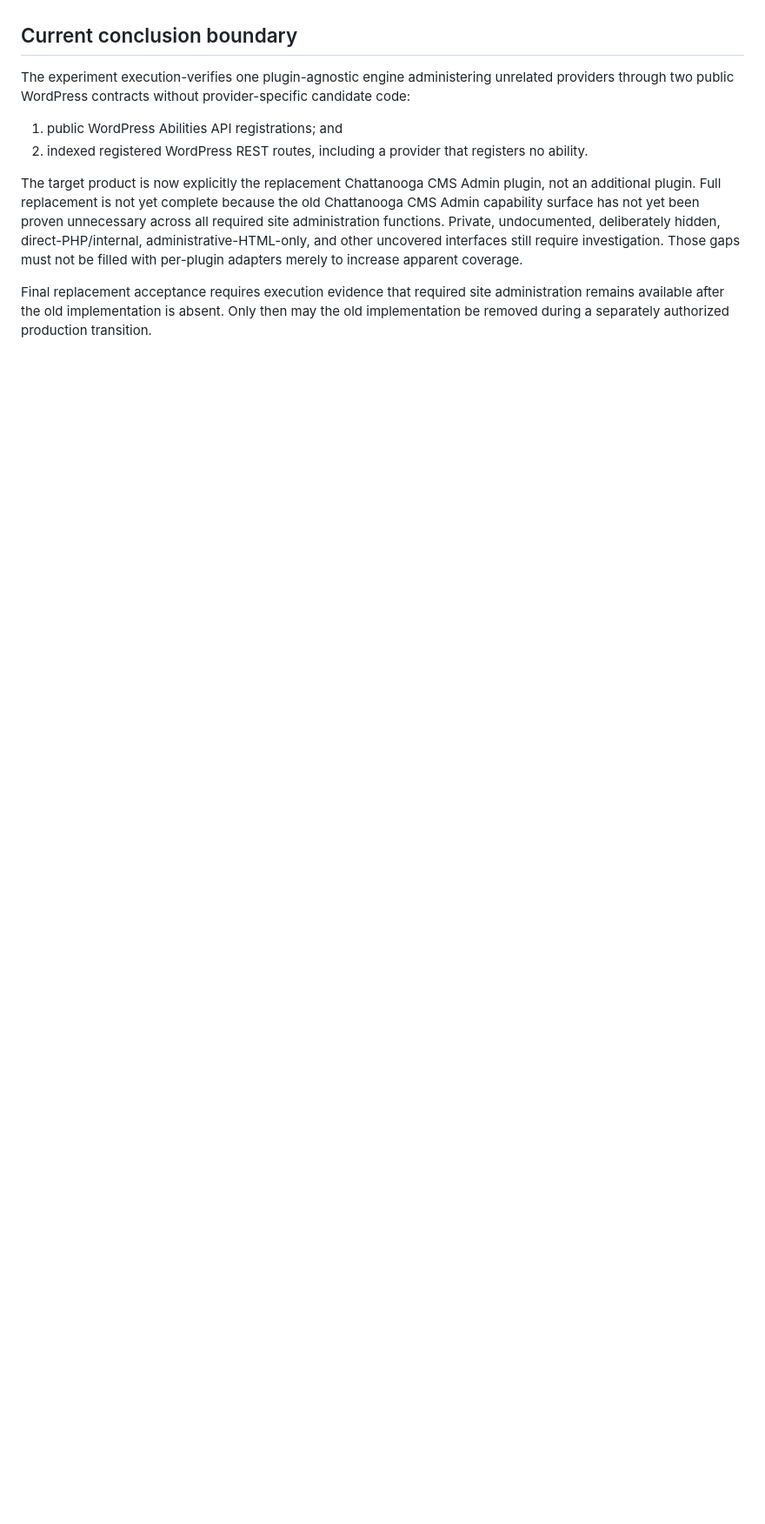
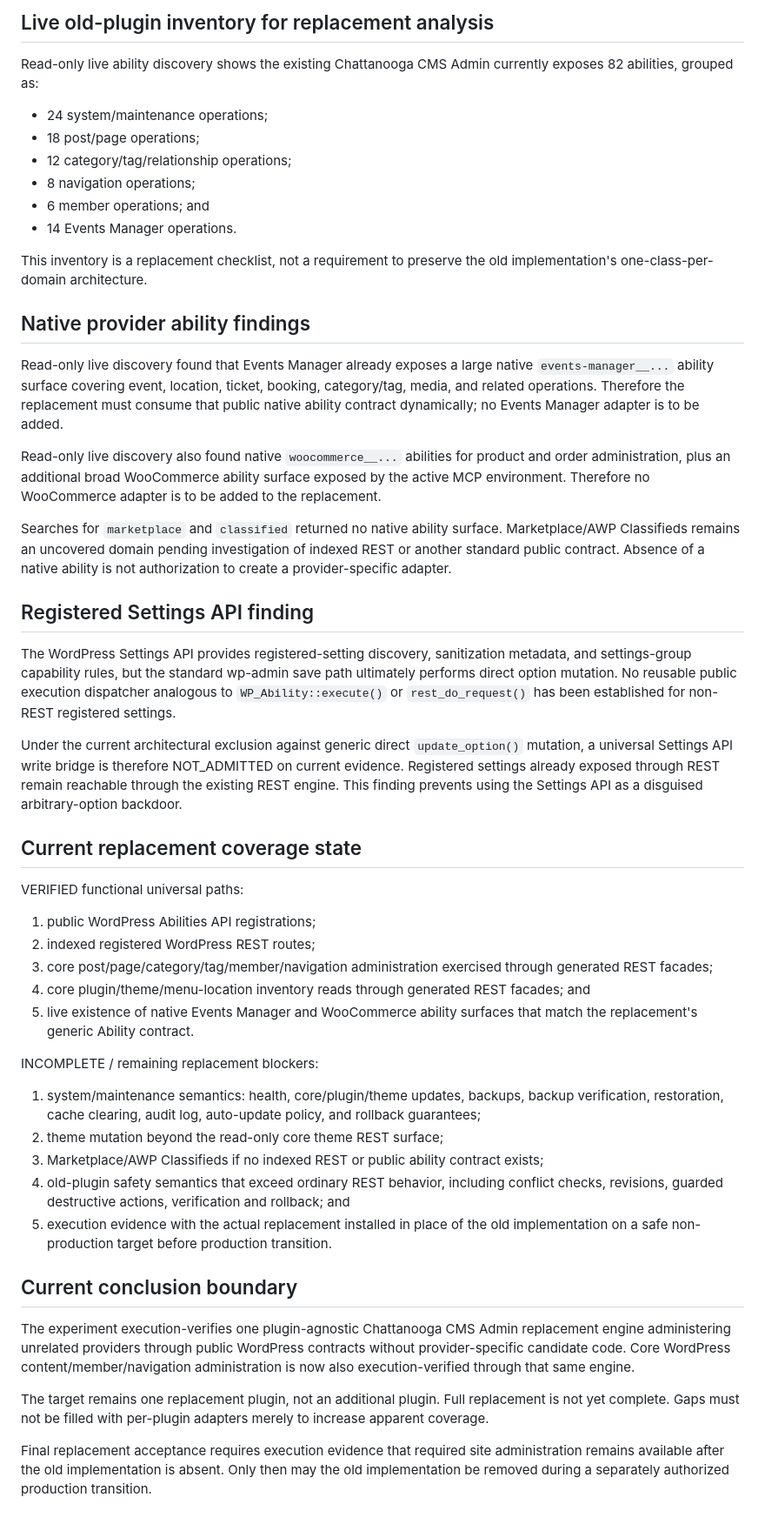
Before and after one commit to stanfieldjd/chattanooga-music-scene, a Markdown page: workbench/tasks/chattanooga-universal-admin-2026-09-09.md, the part around one of its changes. Shown at 87% size. GitHub-like rendering; blank space fills up the shorter version.

```diff
--- a/workbench/tasks/chattanooga-universal-admin-2026-09-09.md
+++ b/workbench/tasks/chattanooga-universal-admin-2026-09-09.md
@@ -134,11 +168,52 @@ The already-verified Abilities and REST behavior must continue to pass unchanged
+## Live old-plugin inventory for replacement analysis
+
+Read-only live ability discovery shows the existing Chattanooga CMS Admin currently exposes 82 abilities, grouped as:
+
+- 24 system/maintenance operations;
+- 18 post/page operations;
+- 12 category/tag/relationship operations;
+- 8 navigation operations;
+- 6 member operations; and
+- 14 Events Manager operations.
+
+This inventory is a replacement checklist, not a requirement to preserve the old implementation's one-class-per-domain architecture.
+
+## Native provider ability findings
+
+Read-only live discovery found that Events Manager already exposes a large native `events-manager__...` ability surface covering event, location, ticket, booking, category/tag, media, and related operations. Therefore the replacement must consume that public native ability contract dynamically; no Events Manager adapter is to be added.
+
+Read-only live discovery also found native `woocommerce__...` abilities for product and order administration, plus an additional broad WooCommerce ability surface exposed by the active MCP environment. Therefore no WooCommerce adapter is to be added to the replacement.
+
+Searches for `marketplace` and `classified` returned no native ability surface. Marketplace/AWP Classifieds remains an uncovered domain pending investigation of indexed REST or another standard public contract. Absence of a native ability is not authorization to create a provider-specific adapter.
+
+## Registered Settings API finding
+
+The WordPress Settings API provides registered-setting discovery, sanitization metadata, and settings-group capability rules, but the standard wp-admin save path ultimately performs direct option mutation. No reusable public execution dispatcher analogous to `WP_Ability::execute()` or `rest_do_request()` has been established for non-REST registered settings.
+
+Under the current architectural exclusion against generic direct `update_option()` mutation, a universal Settings API write bridge is therefore NOT_ADMITTED on current evidence. Registered settings already exposed through REST remain reachable through the existing REST engine. This finding prevents using the Settings API as a disguised arbitrary-option backdoor.
+
+## Current replacement coverage state
+
+VERIFIED functional universal paths:
+
+1. public WordPress Abilities API registrations;
+2. indexed registered WordPress REST routes;
+3. core post/page/category/tag/member/navigation administration exercised through generated REST facades;
+4. core plugin/theme/menu-location inventory reads through generated REST facades; and
+5. live existence of native Events Manager and WooCommerce ability surfaces that match the replacement's generic Ability contract.
+
+INCOMPLETE / remaining replacement blockers:
+
+1. system/maintenance semantics: health, core/plugin/theme updates, backups, backup verification, restoration, cache clearing, audit log, auto-update policy, and rollback guarantees;
+2. theme mutation beyond the read-only core theme REST surface;
+3. Marketplace/AWP Classifieds if no indexed REST or public ability contract exists;
+4. old-plugin safety semantics that exceed ordinary REST behavior, including conflict checks, revisions, guarded destructive actions, verification and rollback; and
+5. execution evidence with the actual replacement installed in place of the old implementation on a safe non-production target before production transition.
 
 ## Current conclusion boundary
 
-The experiment execution-verifies one plugin-agnostic engine administering unrelated providers through two public WordPress contracts without provider-specific candidate code:
+The experiment execution-verifies one plugin-agnostic Chattanooga CMS Admin replacement engine administering unrelated providers through public WordPress contracts without provider-specific candidate code. Core WordPress content/member/navigation administration is now also execution-verified through that same engine.
 
-1. public WordPress Abilities API registrations; and
-2. indexed registered WordPress REST routes, including a provider that registers no ability.
-
-The target product is now explicitly the replacement Chattanooga CMS Admin plugin, not an additional plugin. Full replacement is not yet complete because the old Chattanooga CMS Admin capability surface has not yet been proven unnecessary across all required site administration functions. Private, undocumented, deliberately hidden, direct-PHP/internal, administrative-HTML-only, and other uncovered interfaces still require investigation. Those gaps must not be filled with per-plugin adapters merely to increase apparent coverage.
+The target remains one replacement plugin, not an additional plugin. Full replacement is not yet complete. Gaps must not be filled with per-plugin adapters merely to increase apparent coverage.
 
 Final replacement acceptance requires execution evidence that required site administration remains available after the old implementation is absent. Only then may the old implementation be removed during a separately authorized production transition.
```
Also changed, not shown: other parts of workbench/tasks/chattanooga-universal-admin-2026-09-09.md (+47 -13 lines).
